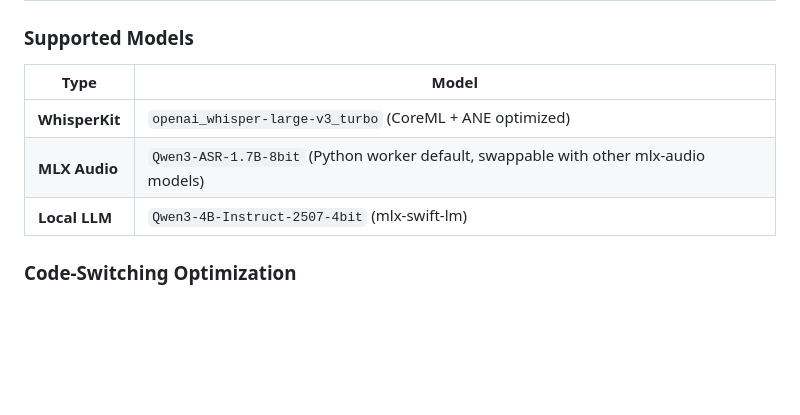
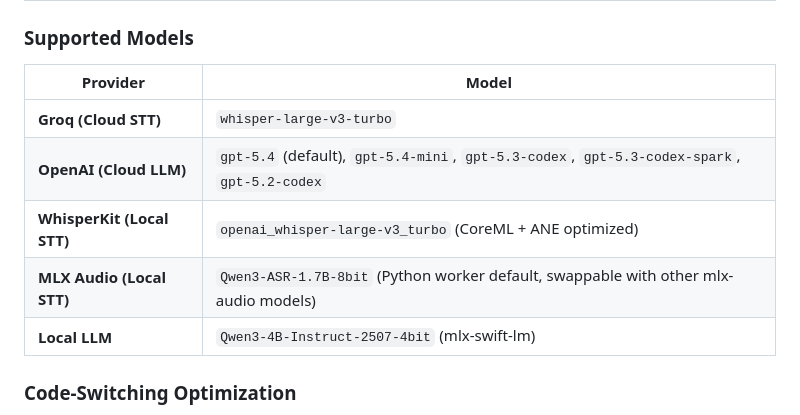
Before and after one commit to Arsture/whispree, a Markdown page: README.md, the part around the change. Drawn GitHub-style; blank space fills up the shorter version.

```diff
--- a/README.md
+++ b/README.md
@@ -34,10 +34,12 @@ Wants to be [OpenCode](https://github.com/nicepkg/opencode). Still a long way to
 
 ### Supported Models
 
-| Type | Model |
-|------|-------|
-| **WhisperKit** | `openai_whisper-large-v3_turbo` (CoreML + ANE optimized) |
-| **MLX Audio** | `Qwen3-ASR-1.7B-8bit` (Python worker default, swappable with other mlx-audio models) |
+| Provider | Model |
+|----------|-------|
+| **Groq (Cloud STT)** | `whisper-large-v3-turbo` |
+| **OpenAI (Cloud LLM)** | `gpt-5.4` (default), `gpt-5.4-mini`, `gpt-5.3-codex`, `gpt-5.3-codex-spark`, `gpt-5.2-codex` |
+| **WhisperKit (Local STT)** | `openai_whisper-large-v3_turbo` (CoreML + ANE optimized) |
+| **MLX Audio (Local STT)** | `Qwen3-ASR-1.7B-8bit` (Python worker default, swappable with other mlx-audio models) |
 | **Local LLM** | `Qwen3-4B-Instruct-2507-4bit` (mlx-swift-lm) |
 
 ### Code-Switching Optimization
```
Also changed, not shown: README.ko.md (+6 -4 lines).
